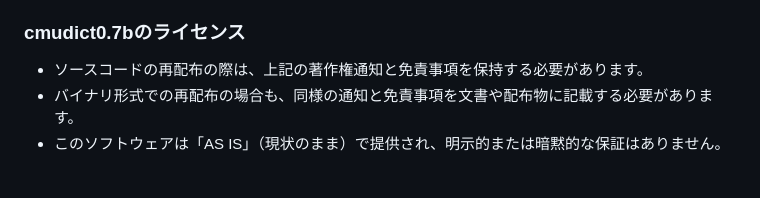
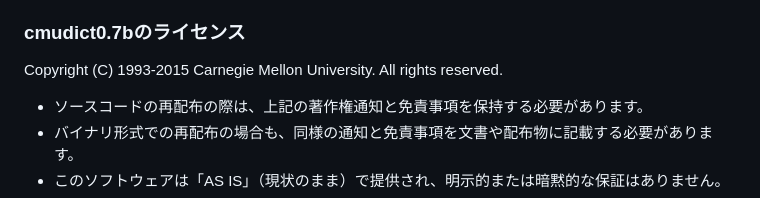
Before and after one commit to Yakkyoku-oj/transkana.js, a Markdown page: README.md, the part around the change. GitHub-like rendering; blank space fills up the shorter version.

```diff
--- a/README.md
+++ b/README.md
@@ -16,6 +16,7 @@
   `sql.js`のライセンスURL : [https://github.com/sql-js/sql.js/blob/master/LICENSE](https://github.com/sql-js/sql.js/blob/master/LICENSE)
 - 当アプリに使用しているデータベースをこのまま使用する場合は、Carnegie Mellon Universityのライセンスに準じる必要があります。
 ### cmudict0.7bのライセンス
+Copyright (C) 1993-2015 Carnegie Mellon University. All rights reserved.
 - ソースコードの再配布の際は、上記の著作権通知と免責事項を保持する必要があります。
 - バイナリ形式での再配布の場合も、同様の通知と免責事項を文書や配布物に記載する必要があります。
 - このソフトウェアは「AS IS」（現状のまま）で提供され、明示的または暗黙的な保証はありません。
```
